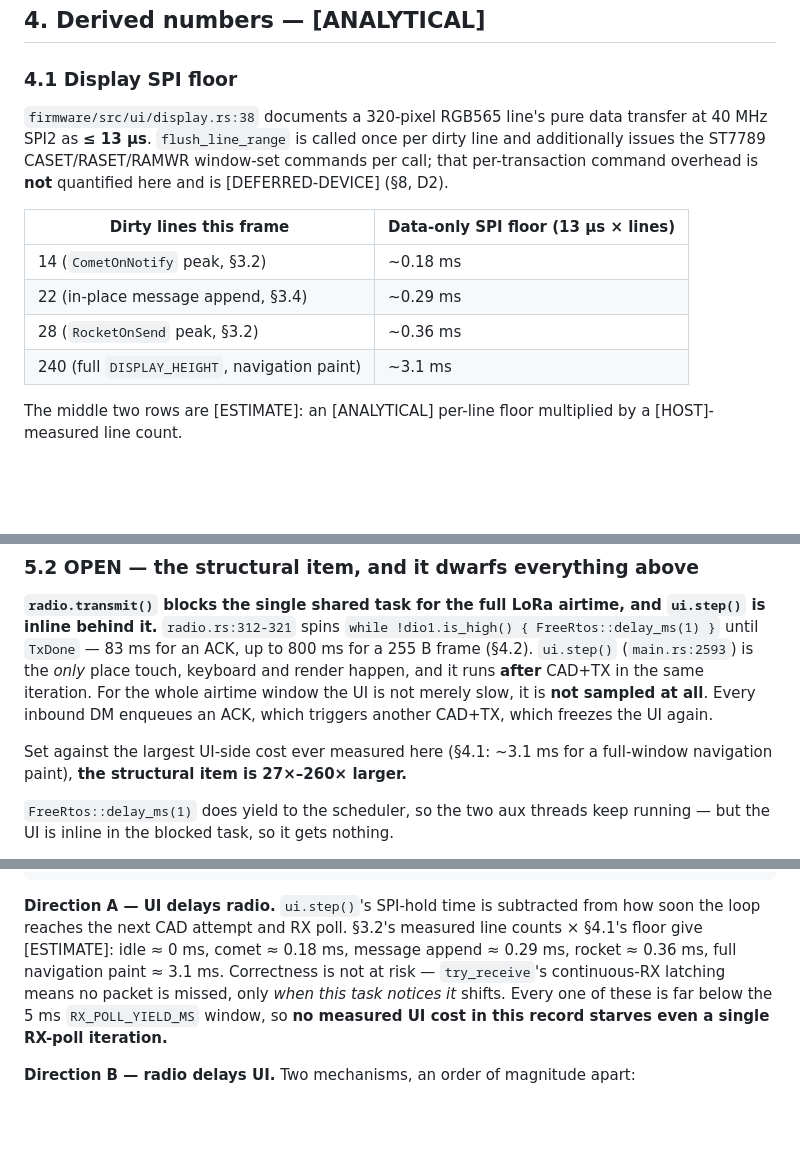
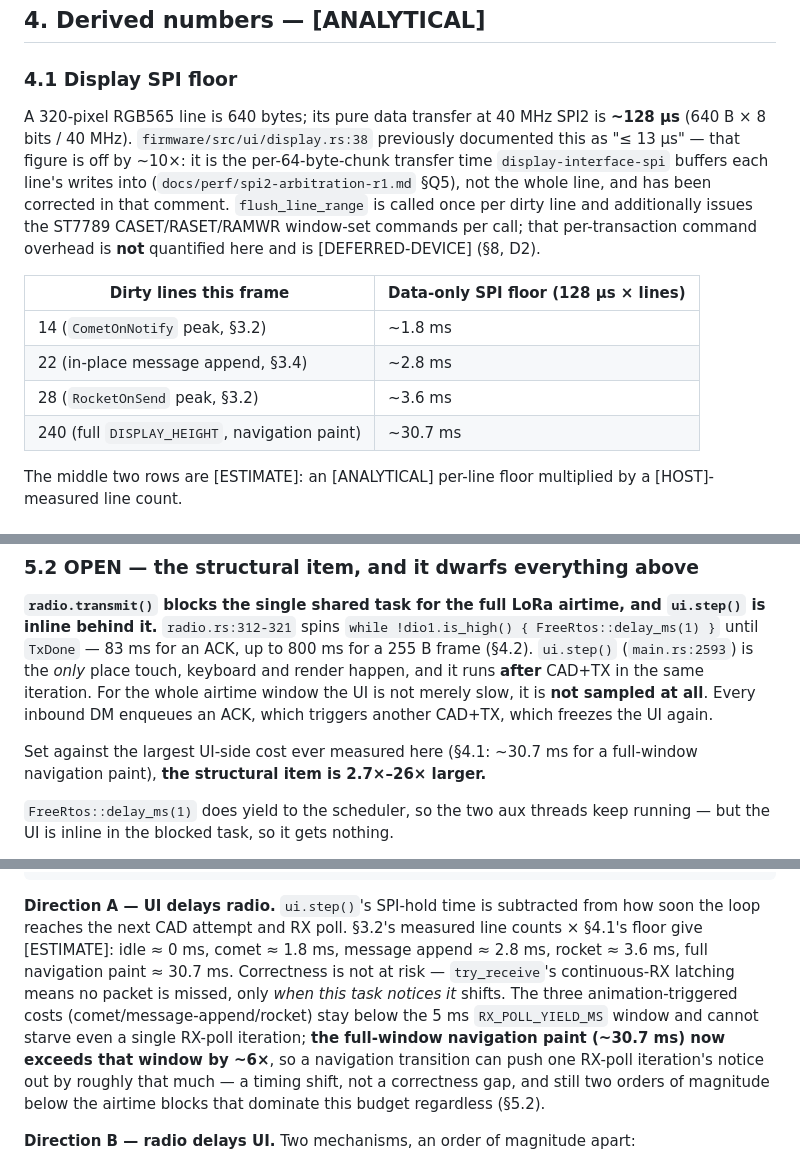
Before and after one commit to jagoda/meshcadet, a Markdown page: docs/perf/ui-perf-baseline.md, 3 parts joined by grey strips. Drawn GitHub-style; blank space fills up the shorter version.

Commit message:
docs(perf): recompute ui-perf-baseline.md SPI-floor table and derived claims
sec 4.1's table now uses the corrected ~128us/line floor (was 13us):
14/22/28/240-line rows become ~1.8/2.8/3.6/30.7ms (was 0.18/0.29/0.36/
3.1ms). Recomputes 5.2's "structural item is Nx larger" ratio (2.7x-26x,
was 27x-260x) and 6's Direction-A analysis, which now correctly flags
that a full navigation paint (~30.7ms) exceeds the 5ms RX_POLL_YIELD_MS
window (previously all UI costs were claimed to be safely under it).
Also corrects the same stale 13us/line figure used as a dirty-line-count
inference aid in collection-kit.md's D3 honesty note.

```diff
--- a/docs/perf/ui-perf-baseline.md
+++ b/docs/perf/ui-perf-baseline.md
@@ -232,18 +232,22 @@ timeliness — only a magnitude, which is [DEFERRED-DEVICE] (§8, D2).
 
 ### 4.1 Display SPI floor
 
-`firmware/src/ui/display.rs:38` documents a 320-pixel RGB565 line's pure data
-transfer at 40 MHz SPI2 as **≤ 13 µs**. `flush_line_range` is called once per
-dirty line and additionally issues the ST7789 CASET/RASET/RAMWR window-set
-commands per call; that per-transaction command overhead is **not** quantified
-here and is [DEFERRED-DEVICE] (§8, D2).
+A 320-pixel RGB565 line is 640 bytes; its pure data transfer at 40 MHz SPI2
+is **~128 µs** (640 B × 8 bits / 40 MHz). `firmware/src/ui/display.rs:38`
+previously documented this as "≤ 13 µs" — that figure is off by ~10×: it is
+the per-64-byte-chunk transfer time `display-interface-spi` buffers each
+line's writes into (`docs/perf/spi2-arbitration-r1.md` §Q5), not the whole
+line, and has been corrected in that comment. `flush_line_range` is called
+once per dirty line and additionally issues the ST7789 CASET/RASET/RAMWR
+window-set commands per call; that per-transaction command overhead is
+**not** quantified here and is [DEFERRED-DEVICE] (§8, D2).
 
-| Dirty lines this frame | Data-only SPI floor (13 µs × lines) |
+| Dirty lines this frame | Data-only SPI floor (128 µs × lines) |
 |---|---|
-| 14 (`CometOnNotify` peak, §3.2) | ~0.18 ms |
-| 22 (in-place message append, §3.4) | ~0.29 ms |
-| 28 (`RocketOnSend` peak, §3.2) | ~0.36 ms |
-| 240 (full `DISPLAY_HEIGHT`, navigation paint) | ~3.1 ms |
+| 14 (`CometOnNotify` peak, §3.2) | ~1.8 ms |
+| 22 (in-place message append, §3.4) | ~2.8 ms |
+| 28 (`RocketOnSend` peak, §3.2) | ~3.6 ms |
+| 240 (full `DISPLAY_HEIGHT`, navigation paint) | ~30.7 ms |
 
 The middle two rows are [ESTIMATE]: an [ANALYTICAL] per-line floor multiplied
 by a [HOST]-measured line count.
@@ -302,8 +306,8 @@ CAD+TX in the same iteration. For the whole airtime window the UI is not
 merely slow, it is **not sampled at all**. Every inbound DM enqueues an ACK,
 which triggers another CAD+TX, which freezes the UI again.
 
-Set against the largest UI-side cost ever measured here (§4.1: ~3.1 ms for a
-full-window navigation paint), **the structural item is 27×–260× larger.**
+Set against the largest UI-side cost ever measured here (§4.1: ~30.7 ms for a
+full-window navigation paint), **the structural item is 2.7×–26× larger.**
 
 `FreeRtos::delay_ms(1)` does yield to the scheduler, so the two aux threads
 keep running — but the UI is inline in the blocked task, so it gets nothing.
@@ -352,11 +356,16 @@ iteration by the same amount.
 **Direction A — UI delays radio.** `ui.step()`'s SPI-hold time is subtracted
 from how soon the loop reaches the next CAD attempt and RX poll. §3.2's
 measured line counts × §4.1's floor give [ESTIMATE]: idle ≈ 0 ms, comet
-≈ 0.18 ms, message append ≈ 0.29 ms, rocket ≈ 0.36 ms, full navigation paint
-≈ 3.1 ms. Correctness is not at risk — `try_receive`'s continuous-RX latching
-means no packet is missed, only *when this task notices it* shifts. Every one
-of these is far below the 5 ms `RX_POLL_YIELD_MS` window, so **no measured UI
-cost in this record starves even a single RX-poll iteration.**
+≈ 1.8 ms, message append ≈ 2.8 ms, rocket ≈ 3.6 ms, full navigation paint
+≈ 30.7 ms. Correctness is not at risk — `try_receive`'s continuous-RX latching
+means no packet is missed, only *when this task notices it* shifts. The three
+animation-triggered costs (comet/message-append/rocket) stay below the 5 ms
+`RX_POLL_YIELD_MS` window and cannot starve even a single RX-poll iteration;
+**the full-window navigation paint (~30.7 ms) now exceeds that window by
+~6×**, so a navigation transition can push one RX-poll iteration's notice out
+by roughly that much — a timing shift, not a correctness gap, and still two
+orders of magnitude below the airtime blocks that dominate this budget
+regardless (§5.2).
 
 **Direction B — radio delays UI.** Two mechanisms, an order of magnitude
 apart:
```
Also changed, not shown: docs/perf/collection-kit.md (+4 -3 lines).
